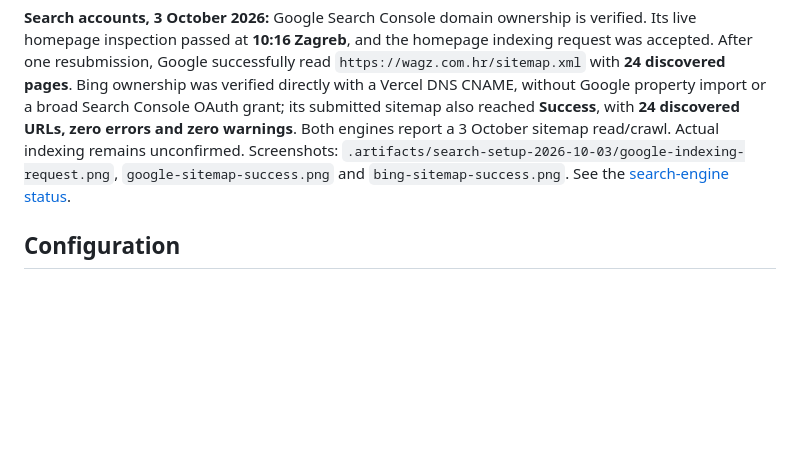
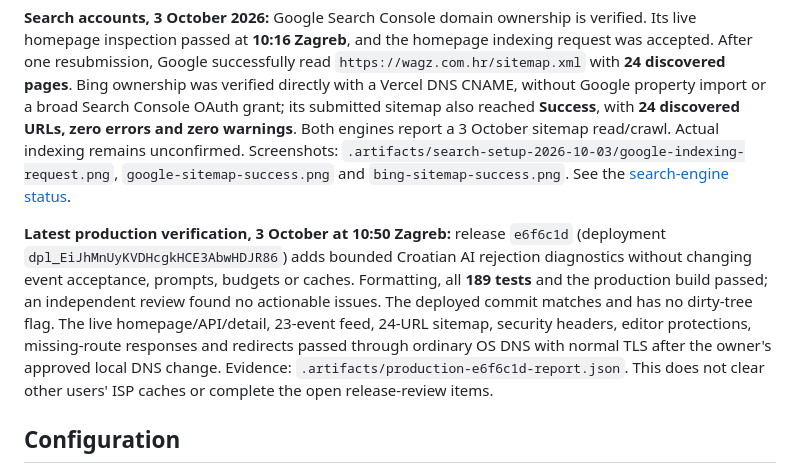
Before and after one commit to KristijanPruzinac/ekipa, a Markdown page: docs/DEPLOYMENT.md, the part around the change. Drawn GitHub-style; blank space fills up the shorter version.

Commit message:
docs: record restored access and verified production release

```diff
--- a/docs/DEPLOYMENT.md
+++ b/docs/DEPLOYMENT.md
@@ -7,6 +7,8 @@ Canonical production origin: <https://wagz.com.hr>. The operator inbox for this
 **Domain activation, 3 October 2026:** the parent zone delegates `wagz.com.hr` to Vercel and both hostname configuration checks pass. Strict HTTPS checks using Google DNS answers passed at 09:44 Zagreb. Release `7d9dd21` deployed custom canonical/share/sitemap URLs and passed the live matrix at **09:51**: both apex and legacy homepage/detail return 200, the feed has 23 events, all 24 sitemap URLs use the custom origin, editor pages remain noindex and anonymous admin API reads return 401. `www` returns a path/query-preserving 308 to the apex. During search setup, local/default DNS still failed and Cloudflare consulted old authorities returning `REFUSED`, despite the correct parent delegation and working Google/authoritative answers. Old public-page redirects therefore stay disabled and the existing homepage/API continue working. Googlebot-user-agent sitemap/robots GETs passed normal TLS validation using Google-resolved addresses; the sitemap XML contains 24 unique valid canonical URLs. Evidence: `.artifacts/domain-launch-report.json`; deployment `dpl_3bFRNAeGPqx1wHGZG5WJDodcTmej`. The [domain setup record](DOMAIN-SETUP.md) separates current facts from earlier failed lookups. Hosting remains Vercel + Neon; Railway is a possible later alternative, not a decided migration.
 
 **Search accounts, 3 October 2026:** Google Search Console domain ownership is verified. Its live homepage inspection passed at **10:16 Zagreb**, and the homepage indexing request was accepted. After one resubmission, Google successfully read `https://wagz.com.hr/sitemap.xml` with **24 discovered pages**. Bing ownership was verified directly with a Vercel DNS CNAME, without Google property import or a broad Search Console OAuth grant; its submitted sitemap also reached **Success**, with **24 discovered URLs, zero errors and zero warnings**. Both engines report a 3 October sitemap read/crawl. Actual indexing remains unconfirmed. Screenshots: `.artifacts/search-setup-2026-10-03/google-indexing-request.png`, `google-sitemap-success.png` and `bing-sitemap-success.png`. See the [search-engine status](SEO-REVIEW.md#other-search-engines-and-indexnow).
+
+**Latest production verification, 3 October at 10:50 Zagreb:** release `e6f6c1d` (deployment `dpl_EiJhMnUyKVDHcgkHCE3AbwHDJR86`) adds bounded Croatian AI rejection diagnostics without changing event acceptance, prompts, budgets or caches. Formatting, all **189 tests** and the production build passed; an independent review found no actionable issues. The deployed commit matches and has no dirty-tree flag. The live homepage/API/detail, 23-event feed, 24-URL sitemap, security headers, editor protections, missing-route responses and redirects passed through ordinary OS DNS with normal TLS after the owner's approved local DNS change. Evidence: `.artifacts/production-e6f6c1d-report.json`. This does not clear other users' ISP caches or complete the open release-review items.
 
 ## Configuration
 
```
Also changed, not shown: docs/DOMAIN-SETUP.md (+2 -0 lines).
